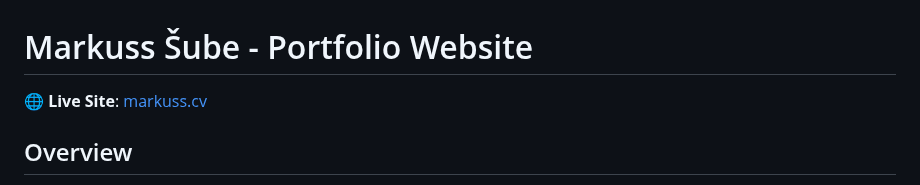
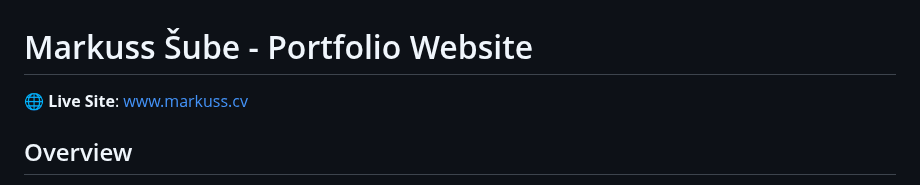
Before and after one commit to MarkussMK/Portfolio-website, a Markdown page: README.md, the part around the change. GitHub-like rendering.

Commit message:
Update README.md with new content and formatting

```diff
--- a/README.md
+++ b/README.md
@@ -1,7 +1,7 @@
 Markuss Šube - Portfolio Website
 ==================================
 
-🌐 **Live Site**: [markuss.cv](www.markuss.cv)
+🌐 **Live Site**: [www.markuss.cv](www.markuss.cv)
 
 Overview
 --------
```
